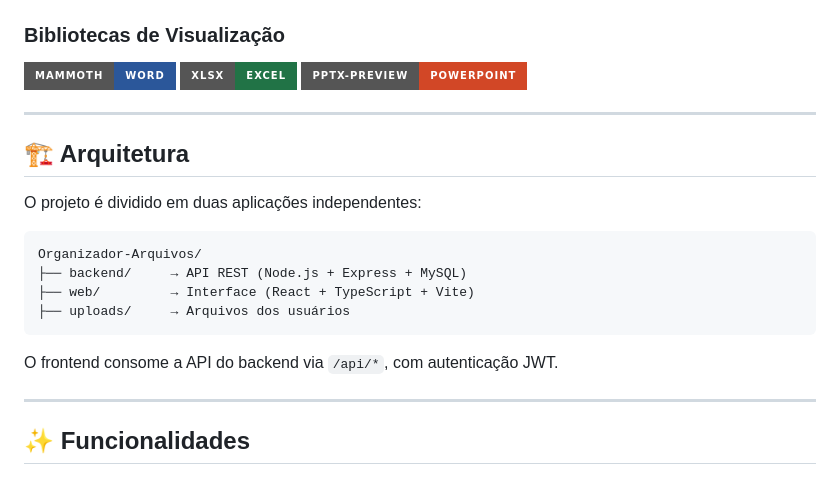
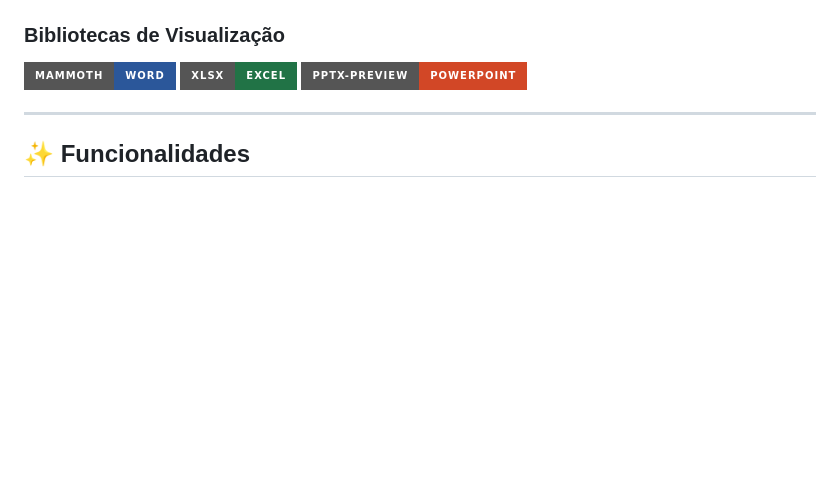
Before and after one commit to MatheusAbib/Organizador-de-Arquivos, a Markdown page: README.md, the part around the change. Drawn GitHub-style; badges without logos; blank space fills up the shorter version.

Commit message:
README atualizado com novas informações

````diff
--- a/README.md
+++ b/README.md
@@ -48,21 +48,6 @@ Criado para resolver problemas comuns de organização digital, o sistema oferec
 ![mammoth](https://img.shields.io/badge/mammoth-Word-2B579A?style=for-the-badge&logo=microsoftword&logoColor=white)
 ![xlsx](https://img.shields.io/badge/xlsx-Excel-217346?style=for-the-badge&logo=microsoftexcel&logoColor=white)
 ![pptx-preview](https://img.shields.io/badge/pptx--preview-PowerPoint-D24726?style=for-the-badge&logo=microsoftpowerpoint&logoColor=white)
-
----
-
-## 🏗️ Arquitetura
-
-O projeto é dividido em duas aplicações independentes:
-
-```
-Organizador-Arquivos/
-├── backend/     → API REST (Node.js + Express + MySQL)
-├── web/         → Interface (React + TypeScript + Vite)
-├── uploads/     → Arquivos dos usuários
-```
-
-O frontend consome a API do backend via `/api/*`, com autenticação JWT.
 
 ---
 
````
